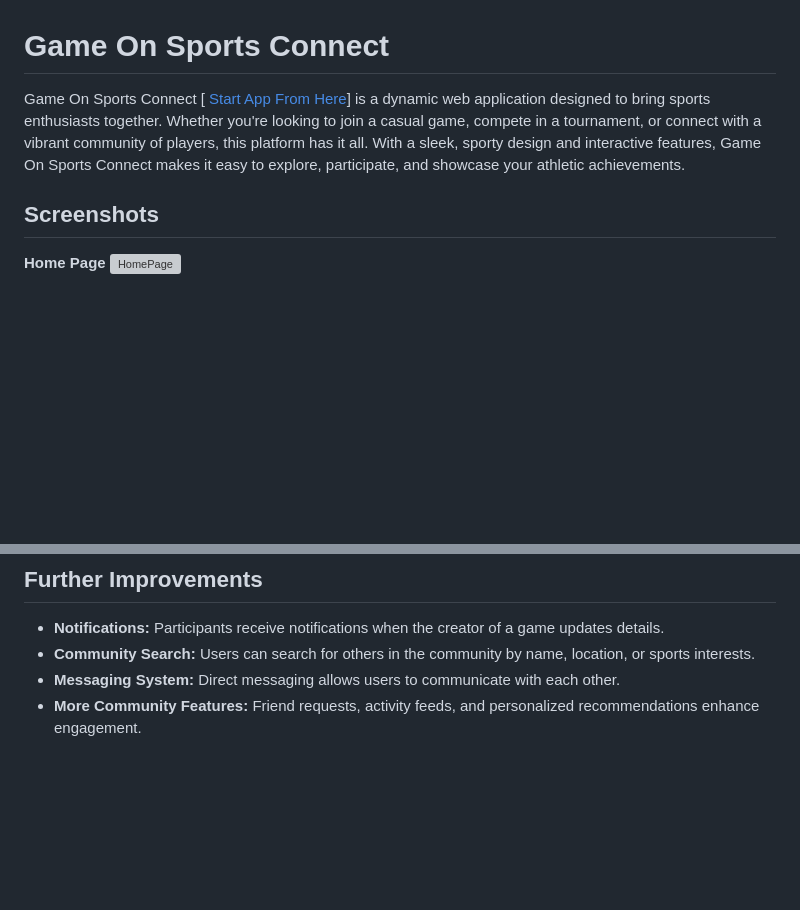
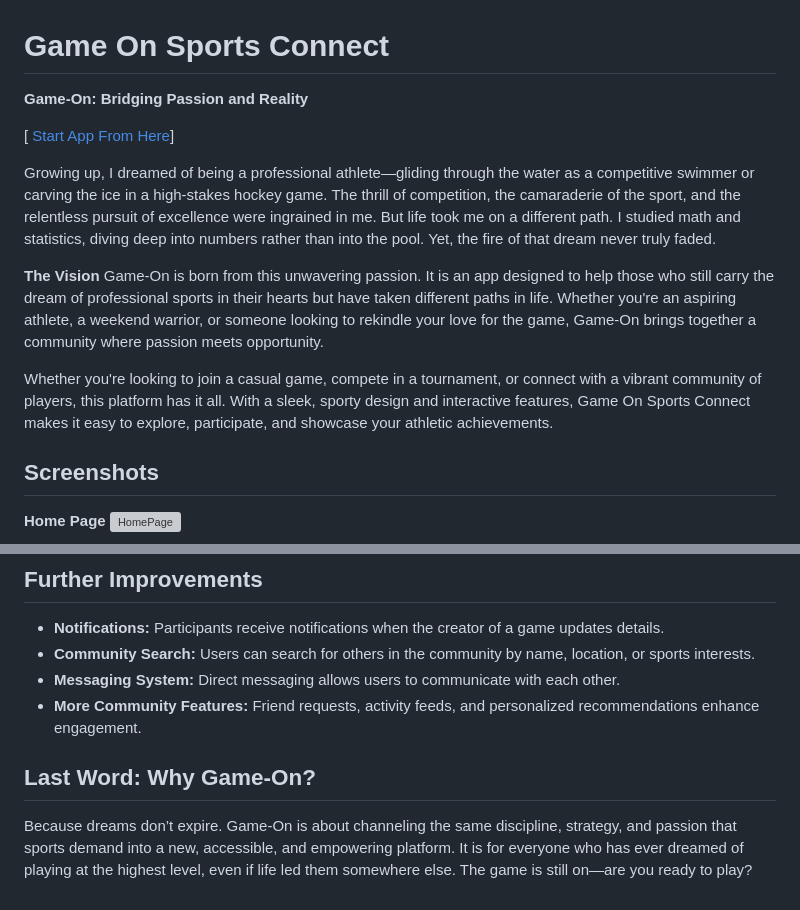
Before and after one commit to clairecleverlamb/game-on, a Markdown page: README.md, 2 parts joined by grey strips. Rendered like a GitHub page; blank space fills up the shorter version; grey boxes are pictures that could not be loaded.

```diff
--- a/README.md
+++ b/README.md
@@ -1,6 +1,16 @@
 # Game On Sports Connect
 
-Game On Sports Connect [ [Start App From Here](https://game-on-7e67046190a3.herokuapp.com/)] is a dynamic web application designed to bring sports enthusiasts together. Whether you're looking to join a casual game, compete in a tournament, or connect with a vibrant community of players, this platform has it all. With a sleek, sporty design and interactive features, Game On Sports Connect makes it easy to explore, participate, and showcase your athletic achievements.
+**Game-On: Bridging Passion and Reality**
+
+[ [Start App From Here](https://game-on-7e67046190a3.herokuapp.com/)]
+
+Growing up, I dreamed of being a professional athlete—gliding through the water as a competitive swimmer or carving the ice in a high-stakes hockey game. The thrill of competition, the camaraderie of the sport, and the relentless pursuit of excellence were ingrained in me. But life took me on a different path. I studied math and statistics, diving deep into numbers rather than into the pool. Yet, the fire of that dream never truly faded.
+
+**The Vision**
+Game-On is born from this unwavering passion. It is an app designed to help those who still carry the dream of professional sports in their hearts but have taken different paths in life. Whether you're an aspiring athlete, a weekend warrior, or someone looking to rekindle your love for the game, Game-On brings together a community where passion meets opportunity.
+
+Whether you're looking to join a casual game, compete in a tournament, or connect with a vibrant community of players, this platform has it all. With a sleek, sporty design and interactive features, Game On Sports Connect makes it easy to explore, participate, and showcase your athletic achievements.
+
 
 ## Screenshots
 **Home Page**
@@ -68,3 +78,7 @@ Game On Sports Connect [ [Start App From Here](https://game-on-7e67046190a3.hero
 - **Community Search:** Users can search for others in the community by name, location, or sports interests.
 - **Messaging System:** Direct messaging allows users to communicate with each other.
 - **More Community Features:** Friend requests, activity feeds, and personalized recommendations enhance engagement.
+
+
+## Last Word: Why Game-On?
+Because dreams don’t expire. Game-On is about channeling the same discipline, strategy, and passion that sports demand into a new, accessible, and empowering platform. It is for everyone who has ever dreamed of playing at the highest level, even if life led them somewhere else. The game is still on—are you ready to play?
```
